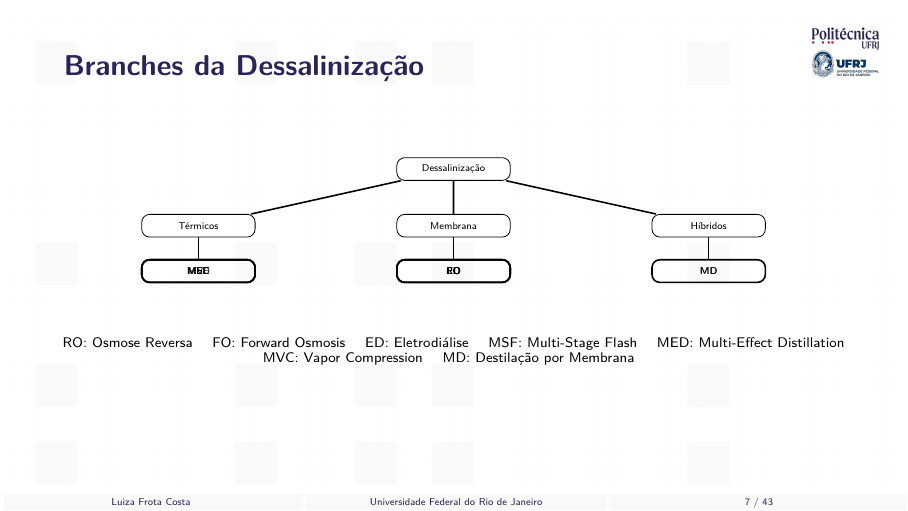
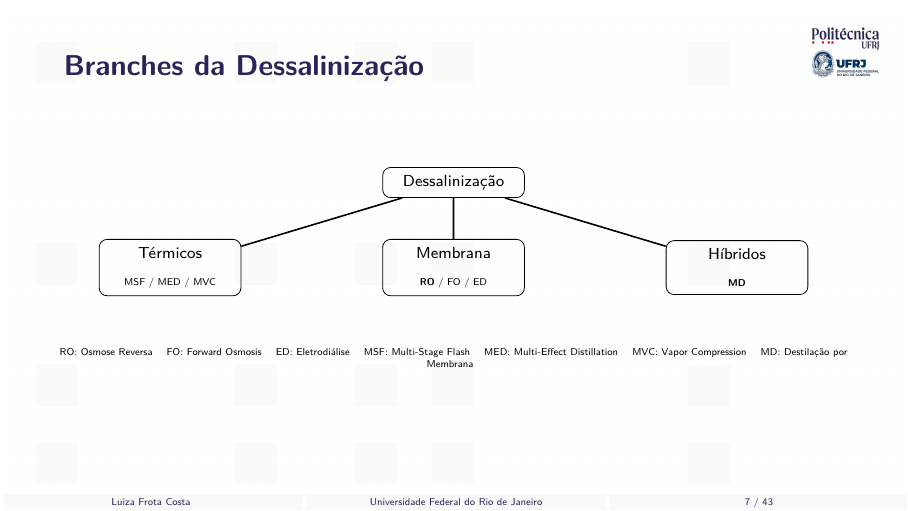
Before and after one commit to frotaluiza/Slides-TCC-, LaTeX slides (presentationTCC.tex, which reads chapters/1_introducao.tex): page 7 of 43. Compiled offline with pdfLaTeX.

Commit message:
Simplifica fluxograma Branches: exemplos dentro dos nos em vez de filhos separados

```diff
--- a/chapters/1_introducao.tex
+++ b/chapters/1_introducao.tex
@@ -53,30 +53,19 @@
 
 \begin{slide}{Branches da Dessalinização}
   \centering
-  \vspace*{-0.5cm}
+  \vspace*{-0.3cm}
   \begin{tikzpicture}[
-    level 1/.style={sibling distance=4.5cm, level distance=1cm},
-    level 2/.style={sibling distance=1.8cm, level distance=0.8cm},
+    level 1/.style={sibling distance=5cm, level distance=1.5cm},
     edge from parent/.style={draw, thick},
-    every node/.style={rectangle, draw, rounded corners, align=center, font=\tiny, inner sep=2pt, minimum width=2cm, minimum height=0.4cm}
+    every node/.style={rectangle, draw, rounded corners, align=center, font=\footnotesize, inner sep=4pt, minimum width=2.5cm}
   ]
   \node {Dessalinização}
-    child { node {Térmicos}
-      child[grow=down] { node {MSF} }
-      child[grow=down] { node {MED} }
-      child[grow=down] { node {MVC} }
-    }
-    child { node {Membrana}
-      child[grow=down] { node {\textbf{RO}} }
-      child[grow=down] { node {FO} }
-      child[grow=down] { node {ED} }
-    }
-    child { node {Híbridos}
-      child[grow=down] { node {\textbf{MD}} }
-    };
+    child { node {Térmicos\\[4pt]\tiny MSF / MED / MVC} }
+    child { node {Membrana\\[4pt]\tiny \textbf{RO} / FO / ED} }
+    child { node {Híbridos\\[4pt]\tiny \textbf{MD}} };
   \end{tikzpicture}
   \vfill
-  \centering\scriptsize RO: Osmose Reversa \quad FO: Forward Osmosis \quad ED: Eletrodiálise \quad MSF: Multi-Stage Flash \quad MED: Multi-Effect Distillation \quad MVC: Vapor Compression \quad MD: Destilação por Membrana
+  \centering\tiny RO: Osmose Reversa \quad FO: Forward Osmosis \quad ED: Eletrodiálise \quad MSF: Multi-Stage Flash \quad MED: Multi-Effect Distillation \quad MVC: Vapor Compression \quad MD: Destilação por Membrana
   \note{Existem três grandes famílias de dessalinização. Os processos térmicos, como MSF e MED, são os mais antigos e consomem muita energia. Os processos por membrana, liderados pela osmose reversa — que domina o mercado com cerca de 70\% da capacidade instalada — são mais eficientes energeticamente. E os processos híbridos, como a destilação por membranas, combinam princípios térmicos com membranas. [~1 min]}
 \end{slide}
 %========================================================================
```
